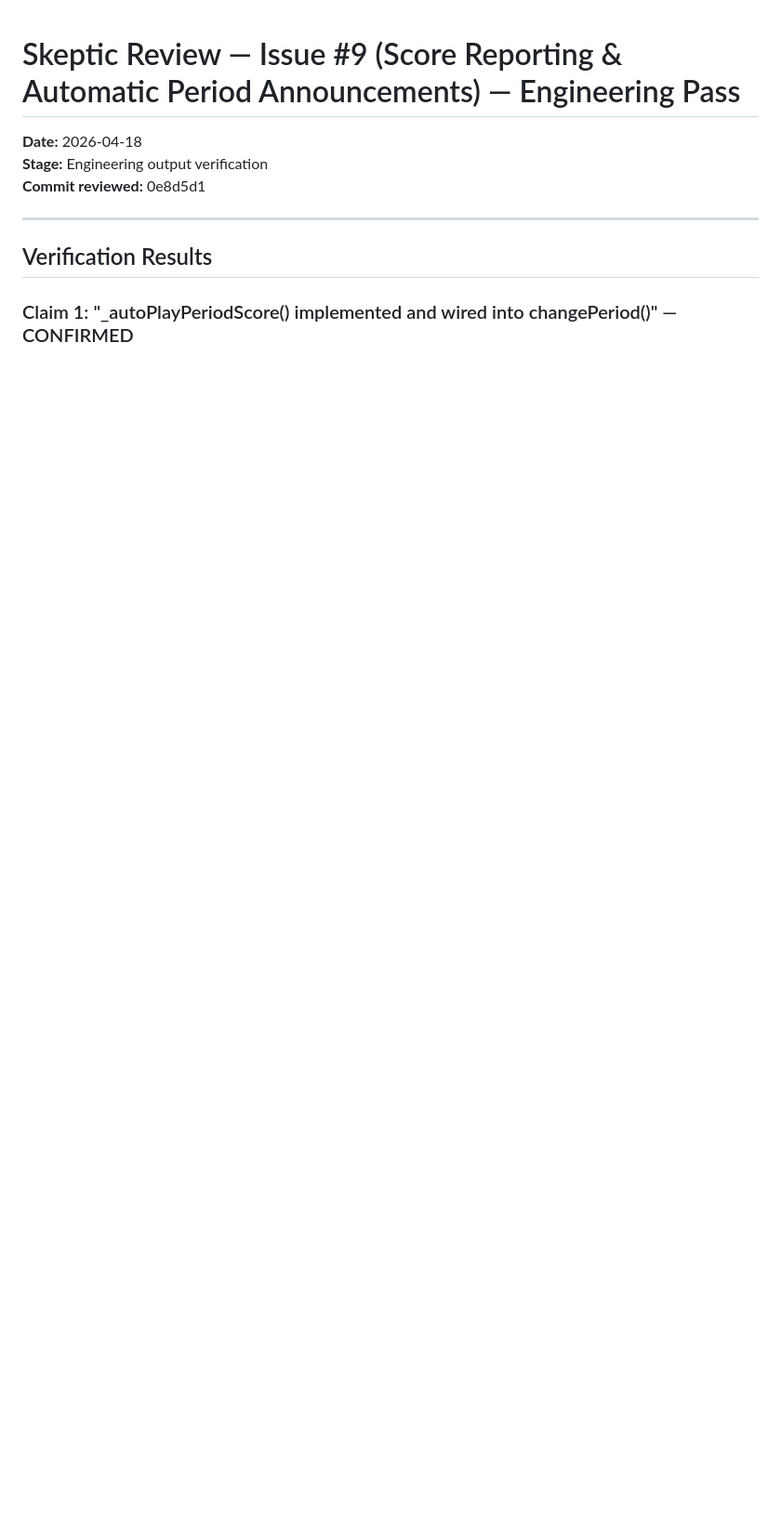
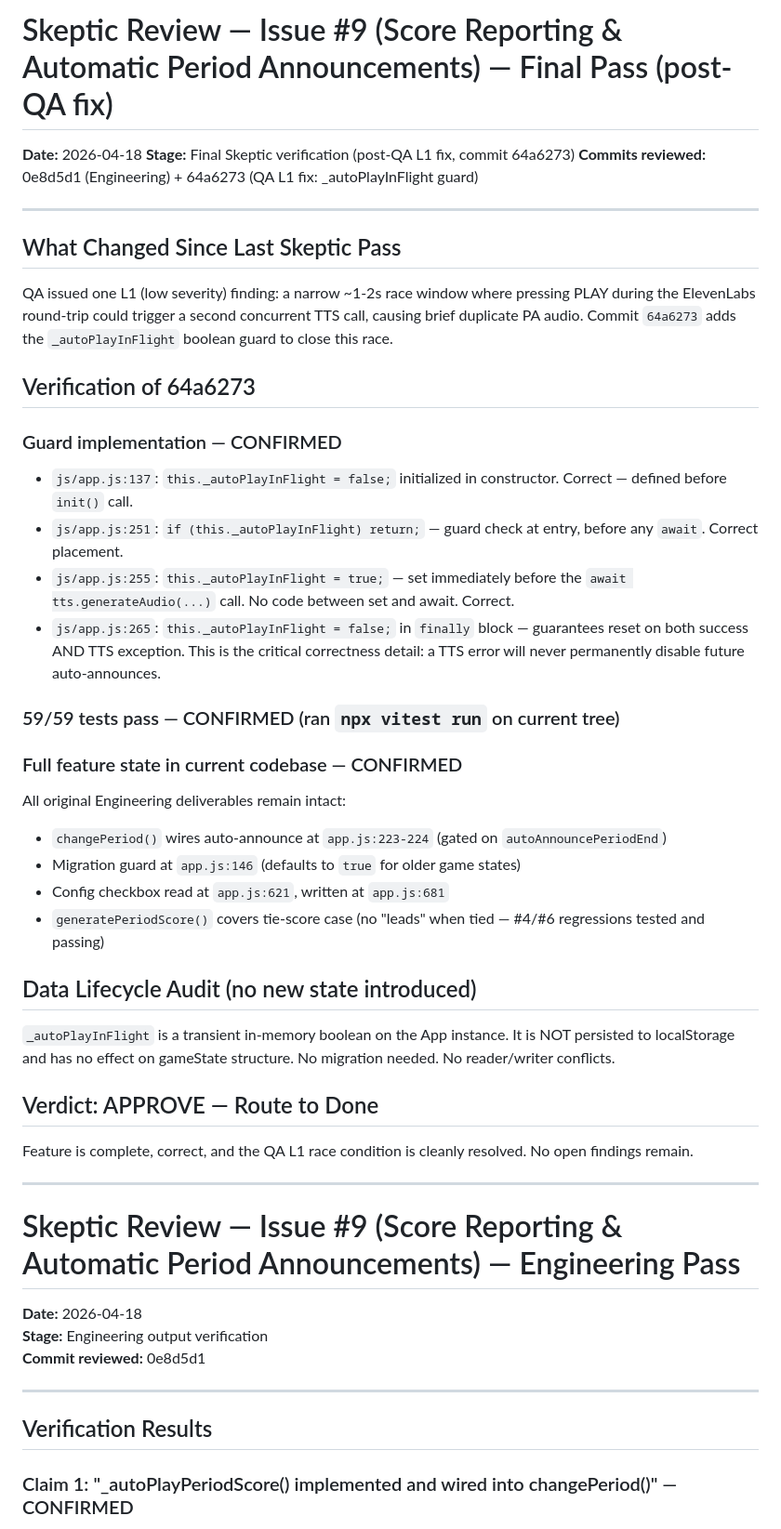
Before and after one commit to justintormey/CougarCast, a Markdown page: .agent/skeptic-review.md, the part around the change. Shown at 93% size. GitHub-like rendering; blank space fills up the shorter version.

Commit message:
skeptic(#9): final pass — _autoPlayInFlight fix verified, route to Done
QA L1 finding (double TTS race) resolved by 64a6273. Guard uses finally block
to guarantee reset on both success and TTS exception. 59/59 tests pass.
Full feature state confirmed in current codebase.

Co-Authored-By: Claude Sonnet 4.6 <noreply@anthropic.com>

```diff
--- a/.agent/skeptic-review.md
+++ b/.agent/skeptic-review.md
@@ -1,3 +1,43 @@
+# Skeptic Review — Issue #9 (Score Reporting & Automatic Period Announcements) — Final Pass (post-QA fix)
+**Date:** 2026-04-18
+**Stage:** Final Skeptic verification (post-QA L1 fix, commit 64a6273)
+**Commits reviewed:** 0e8d5d1 (Engineering) + 64a6273 (QA L1 fix: _autoPlayInFlight guard)
+
+---
+
+## What Changed Since Last Skeptic Pass
+
+QA issued one L1 (low severity) finding: a narrow ~1-2s race window where pressing PLAY during the ElevenLabs round-trip could trigger a second concurrent TTS call, causing brief duplicate PA audio. Commit `64a6273` adds the `_autoPlayInFlight` boolean guard to close this race.
+
+## Verification of 64a6273
+
+### Guard implementation — CONFIRMED
+
+- `js/app.js:137`: `this._autoPlayInFlight = false;` initialized in constructor. Correct — defined before `init()` call.
+- `js/app.js:251`: `if (this._autoPlayInFlight) return;` — guard check at entry, before any `await`. Correct placement.
+- `js/app.js:255`: `this._autoPlayInFlight = true;` — set immediately before the `await tts.generateAudio(...)` call. No code between set and await. Correct.
+- `js/app.js:265`: `this._autoPlayInFlight = false;` in `finally` block — guarantees reset on both success AND TTS exception. This is the critical correctness detail: a TTS error will never permanently disable future auto-announces.
+
+### 59/59 tests pass — CONFIRMED (ran `npx vitest run` on current tree)
+
+### Full feature state in current codebase — CONFIRMED
+
+All original Engineering deliverables remain intact:
+- `changePeriod()` wires auto-announce at `app.js:223-224` (gated on `autoAnnouncePeriodEnd`)
+- Migration guard at `app.js:146` (defaults to `true` for older game states)
+- Config checkbox read at `app.js:621`, written at `app.js:681`
+- `generatePeriodScore()` covers tie-score case (no "leads" when tied — #4/#6 regressions tested and passing)
+
+## Data Lifecycle Audit (no new state introduced)
+
+`_autoPlayInFlight` is a transient in-memory boolean on the App instance. It is NOT persisted to localStorage and has no effect on gameState structure. No migration needed. No reader/writer conflicts.
+
+## Verdict: APPROVE — Route to Done
+
+Feature is complete, correct, and the QA L1 race condition is cleanly resolved. No open findings remain.
+
+---
+
 # Skeptic Review — Issue #9 (Score Reporting & Automatic Period Announcements) — Engineering Pass
 **Date:** 2026-04-18
 **Stage:** Engineering output verification
```
